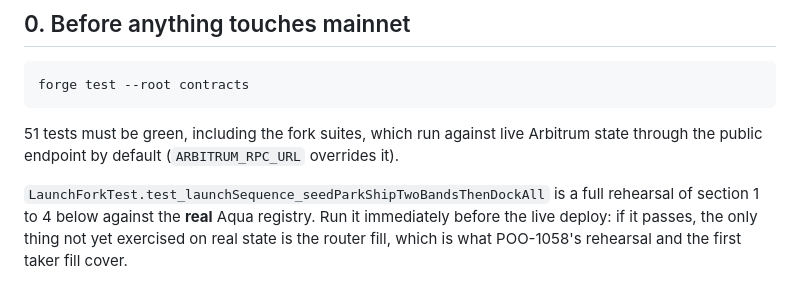
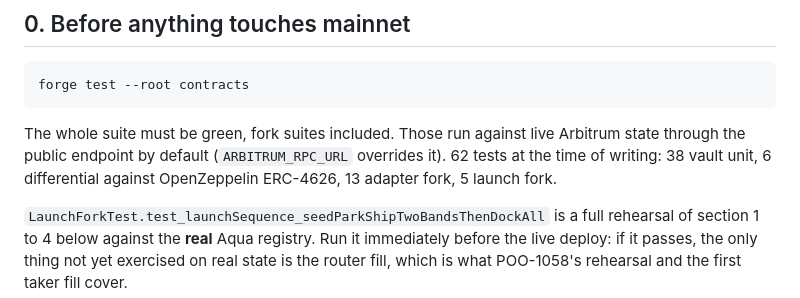
Before and after one commit to 0xmvercosa/pool-party-aqua, a Markdown page: RUNBOOK.md, the part around the change. GitHub-like rendering.

Commit message:
docs(aqua): runbook counts the suite instead of hardcoding a stale number
Step 0 said 51 tests, which was already wrong at 56 and is now 62. States
the breakdown and, more importantly, says the whole suite must be green
rather than pinning a count that rots every time a test lands.

Refs POO-1062.

Co-Authored-By: Claude Opus 5 <noreply@anthropic.com>

````diff
--- a/RUNBOOK.md
+++ b/RUNBOOK.md
@@ -24,8 +24,9 @@ silently.
 forge test --root contracts
 ```
 
-51 tests must be green, including the fork suites, which run against live Arbitrum state through the
-public endpoint by default (`ARBITRUM_RPC_URL` overrides it).
+The whole suite must be green, fork suites included. Those run against live Arbitrum state through
+the public endpoint by default (`ARBITRUM_RPC_URL` overrides it). 62 tests at the time of writing:
+38 vault unit, 6 differential against OpenZeppelin ERC-4626, 13 adapter fork, 5 launch fork.
 
 `LaunchForkTest.test_launchSequence_seedParkShipTwoBandsThenDockAll` is a full rehearsal of section
 1 to 4 below against the **real** Aqua registry. Run it immediately before the live deploy: if it
````
